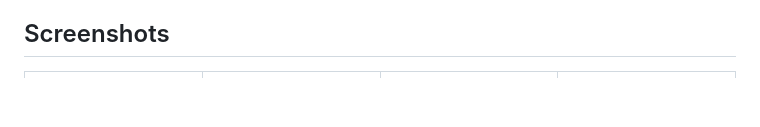
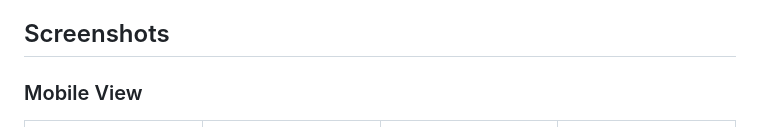
Before and after one commit to RigacciOrg/maintenance-tracker, a Markdown page: README.md, the part around one of its changes. Rendered like a GitHub page; blank space fills up the shorter version.

Commit message:
More screenshots in README.md

```diff
--- a/README.md
+++ b/README.md
@@ -37,6 +37,8 @@ notes.
 
 ## Screenshots
 
+### Mobile View
+
 <table>
   <tr>
     <td width="25%">
```
Also changed, not shown: other parts of README.md (+20 -0 lines).
